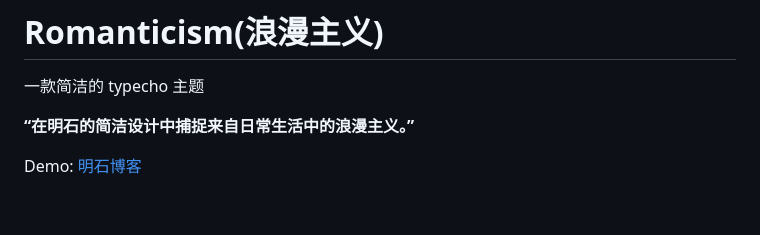
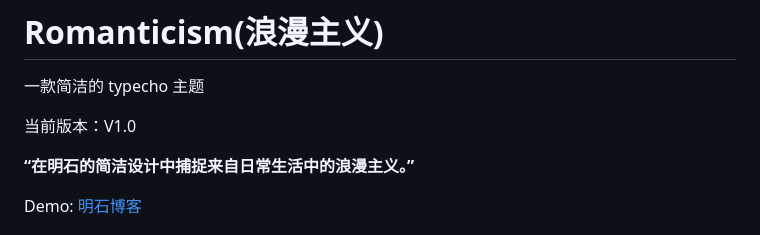
Before and after one commit to akashiwest/Romanticism, a Markdown page: README.md, the part around the change. Rendered like a GitHub page; blank space fills up the shorter version.

```diff
--- a/README.md
+++ b/README.md
@@ -2,6 +2,8 @@
 
 # Romanticism(浪漫主义)
 一款简洁的 typecho 主题
+
+当前版本：V1.0
 
 **“在明石的简洁设计中捕捉来自日常生活中的浪漫主义。”**
 
```
